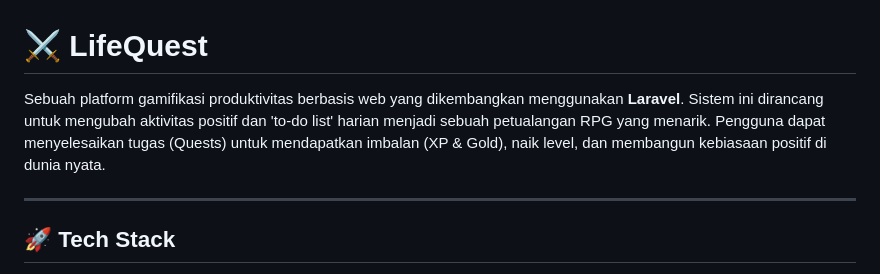
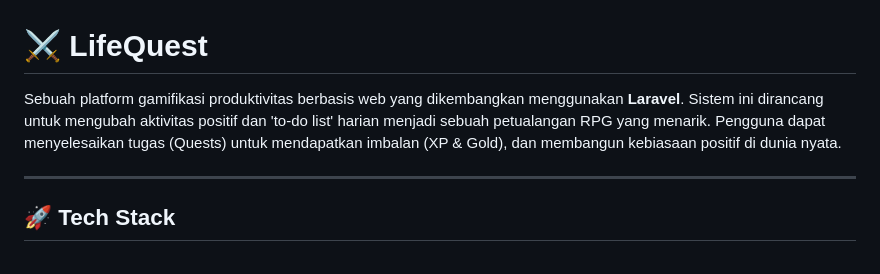
Before and after one commit to ThariqAdzikra/LifeQuest, a Markdown page: README.md, the part around the change. Rendered like a GitHub page.

Commit message:
Update README to remove leveling up reference
Removed mention of leveling up in the description.

```diff
--- a/README.md
+++ b/README.md
@@ -1,7 +1,7 @@
 # ⚔️ LifeQuest
 
 Sebuah platform gamifikasi produktivitas berbasis web yang dikembangkan menggunakan **Laravel**.
-Sistem ini dirancang untuk mengubah aktivitas positif dan 'to-do list' harian menjadi sebuah petualangan RPG yang menarik. Pengguna dapat menyelesaikan tugas (Quests) untuk mendapatkan imbalan (XP & Gold), naik level, dan membangun kebiasaan positif di dunia nyata.
+Sistem ini dirancang untuk mengubah aktivitas positif dan 'to-do list' harian menjadi sebuah petualangan RPG yang menarik. Pengguna dapat menyelesaikan tugas (Quests) untuk mendapatkan imbalan (XP & Gold), dan membangun kebiasaan positif di dunia nyata.
 
 -----
 
```
